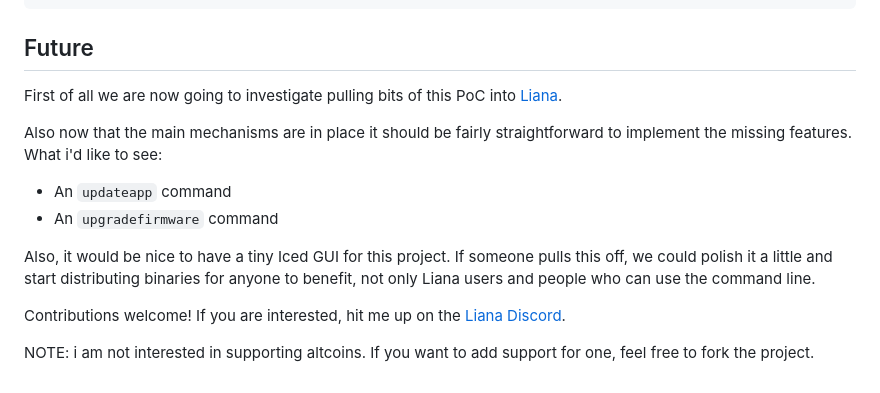
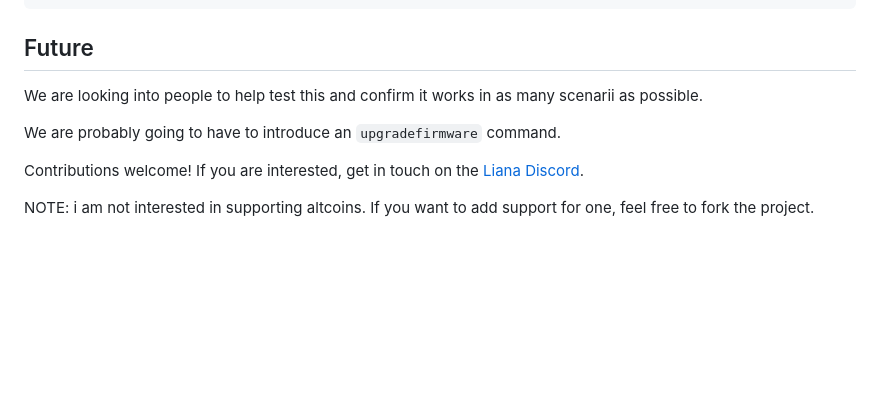
Before and after one commit to darosior/ledger_installer, a Markdown page: README.md, the part around one of its changes. GitHub-like rendering; blank space fills up the shorter version.

```diff
--- a/README.md
+++ b/README.md
@@ -77,18 +98,12 @@ Successfully installed the app.
 
 ## Future
 
-First of all we are now going to investigate pulling bits of this PoC into [Liana](https://github.com/wizardsardine/liana).
+We are looking into people to help test this and confirm it works in as many scenarii as possible.
 
-Also now that the main mechanisms are in place it should be fairly straightforward to implement the
-missing features. What i'd like to see:
-- An `updateapp` command
-- An `upgradefirmware` command
+We are probably going to have to introduce an `upgradefirmware` command.
 
-Also, it would be nice to have a tiny Iced GUI for this project. If someone pulls this off, we could
-polish it a little and start distributing binaries for anyone to benefit, not only Liana users and
-people who can use the command line.
-
-Contributions welcome! If you are interested, hit me up on the [Liana Discord](https://discord.gg/5TEkVxqm).
+Contributions welcome! If you are interested, get in touch on the [Liana
+Discord](https://discord.gg/QJUp67zSN4).
 
 NOTE: i am not interested in supporting altcoins. If you want to add support for one, feel free to
 fork the project.
```
Also changed, not shown: other parts of README.md (+46 -25 lines), bacca_software_screenshot.png (added).
